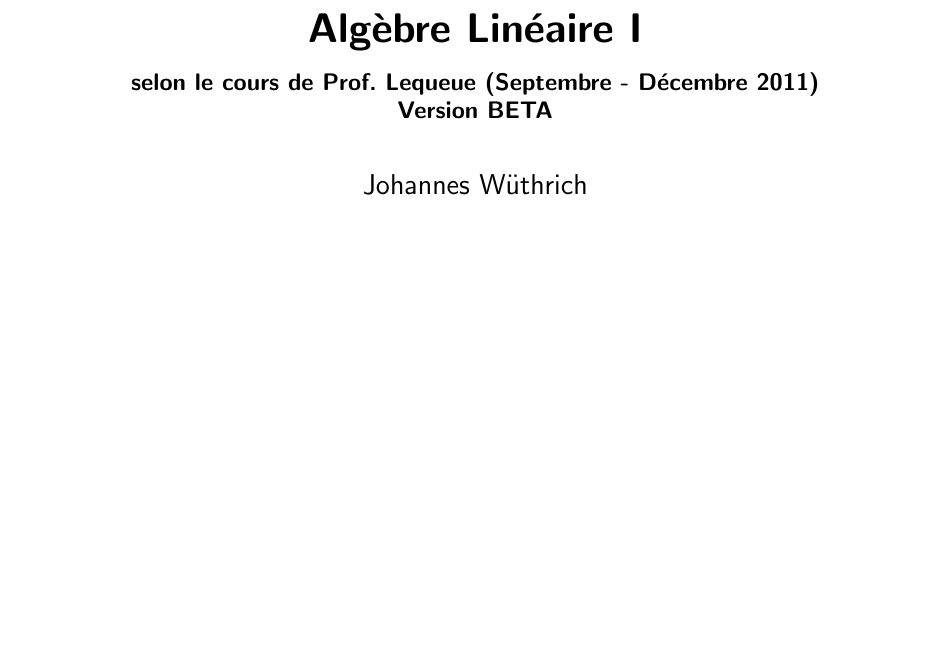
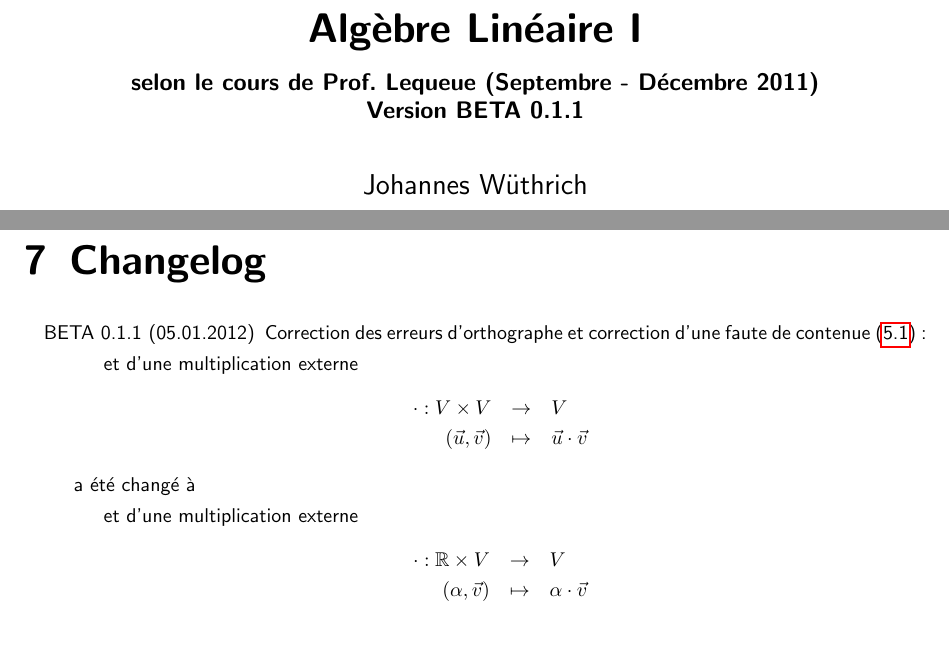
Before and after one commit to deragent/LinAlgSkript, a LaTeX document (script.tex, which reads additional/changelog.tex): part of page 1 of 80 before the commit and two parts of pages 1 and 81 of 81 after it, the two joined at a grey line, cut so that both start at the same text, the shorter picture padded with empty space. Compiled offline with pdfLaTeX.

Commit message:
Inhaltlicher Fehler korrigiert und neue Version erstellt

```diff
--- /dev/null
+++ b/additional/changelog.tex
@@ -0,0 +1,20 @@
+\chapter{Changelog}
+\begin{itemize}
+  \item[BETA 0.1.1 (05.01.2012)] Correction des erreurs d'orthographe et correction d'une faute de contenue (\ref{sec:espv_applin__rapp}):
+    \begin{quote}
+      et d'une multiplication externe
+      \begin{eqnarray*}
+        \cdot: V \times V &\rightarrow& V \\
+        (\vec{u}, \vec{v}) &\mapsto&  \vec{u} \cdot \vec{v}
+      \end{eqnarray*}
+    \end{quote}
+    a été changé à
+    \begin{quote}
+      et d'une multiplication externe
+      \begin{eqnarray*}
+        \cdot: \R \times V &\rightarrow& V \\
+        (\alpha, \vec{v}) &\mapsto& \alpha \cdot \vec{v}
+      \end{eqnarray*}
+    \end{quote}
+
+\end{itemize}
--- a/script.tex
+++ b/script.tex
@@ -31,7 +31,7 @@
 \newcommand{\cL}{\mathcal{L}}
 
 \title{Algèbre Linéaire I}
-\subtitle{selon le cours de Prof. Lequeue (Septembre - Décembre 2011) \\ Version BETA}
+\subtitle{selon le cours de Prof. Lequeue (Septembre - Décembre 2011) \\ Version BETA 0.1.1}
 \author{Johannes Wüthrich}
 \date{\today}
 
```
Also changed, not shown: additional/preface.tex (added, +14 -0 lines), chapitres/espVecAppLin_5/index.tex (+1 -0 lines), script.tex (18 more changed lines), 1 other file.
